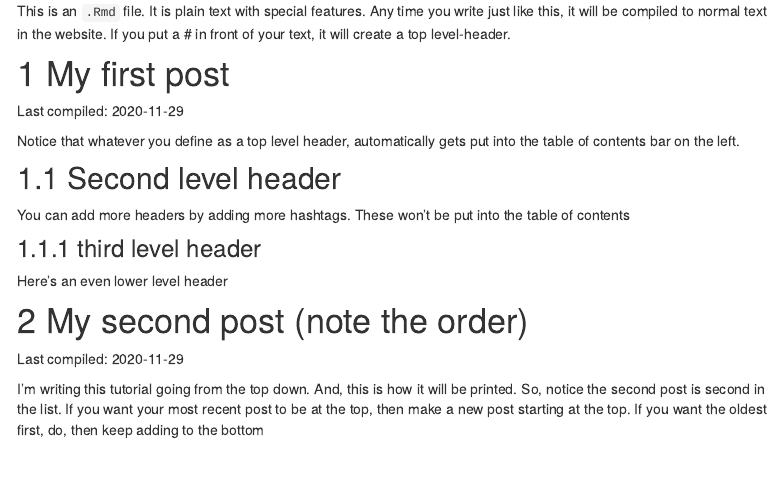
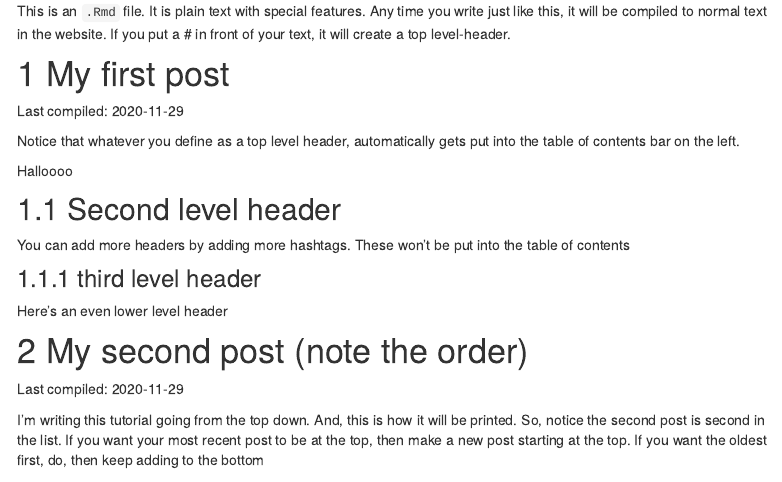
Before and after one commit to TUHHStartupEngineers-Classroom/ws20-business-data-science-basics---lab-journal-RafaFjalao, an R Markdown document (journal.Rmd): the page in a window 1100 px wide, from 190 px down. Rendered offline with R 4.5, knitr and Pandoc, with nearby package versions; code that draws random numbers runs with fixed seeds of ours; menus at the side of the page are left out.

Commit message:
Update journal.Rmd

```diff
--- a/journal.Rmd
+++ b/journal.Rmd
@@ -20,11 +20,14 @@ knitr::opts_chunk$set(message=FALSE,warning=FALSE, cache=TRUE)
 
 This is an `.Rmd` file. It is plain text with special features. Any time you write just like this, it will be compiled to normal text in the website. If you put a \# in front of your text, it will create a top level-header.
 
+
 # My first post
 
 Last compiled: `r Sys.Date()`
 
 Notice that whatever you define as a top level header, automatically gets put into the table of contents bar on the left.
+
+Halloooo
 
 ## Second level header
 
```
